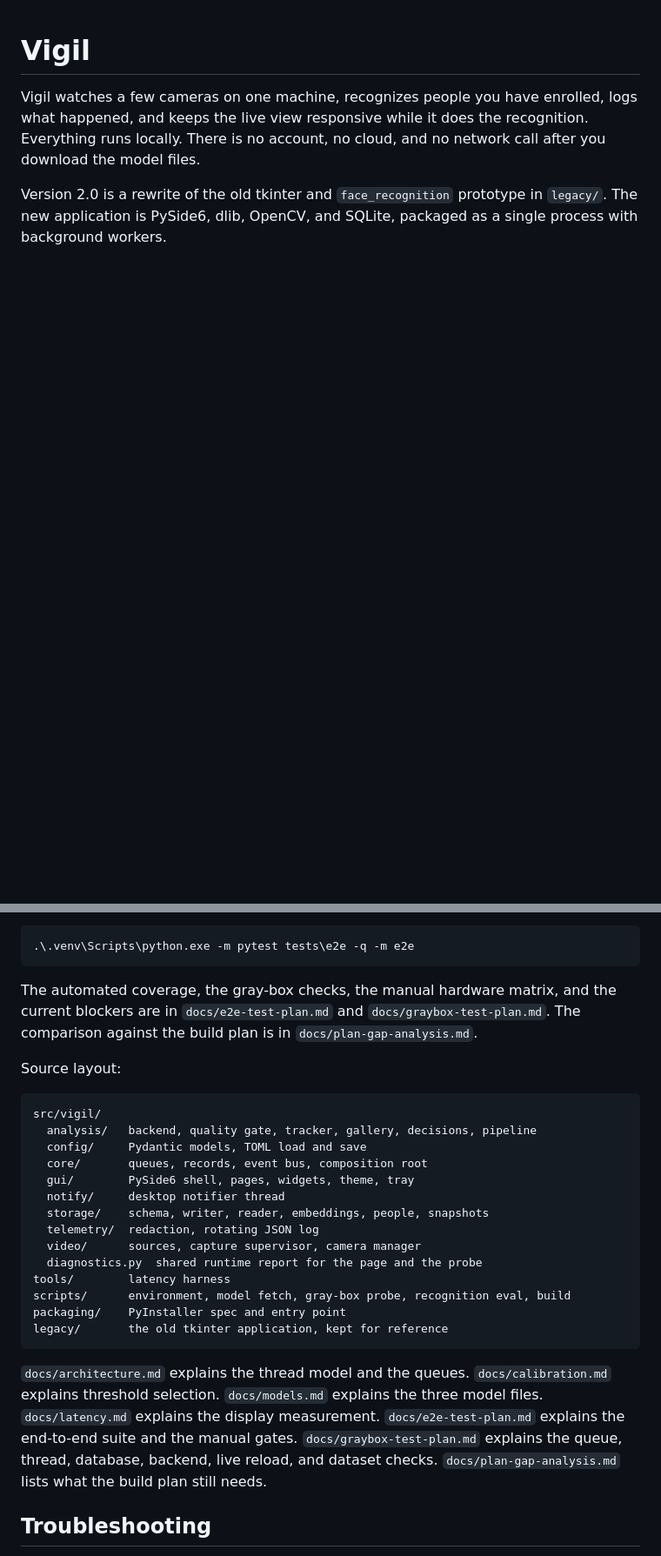
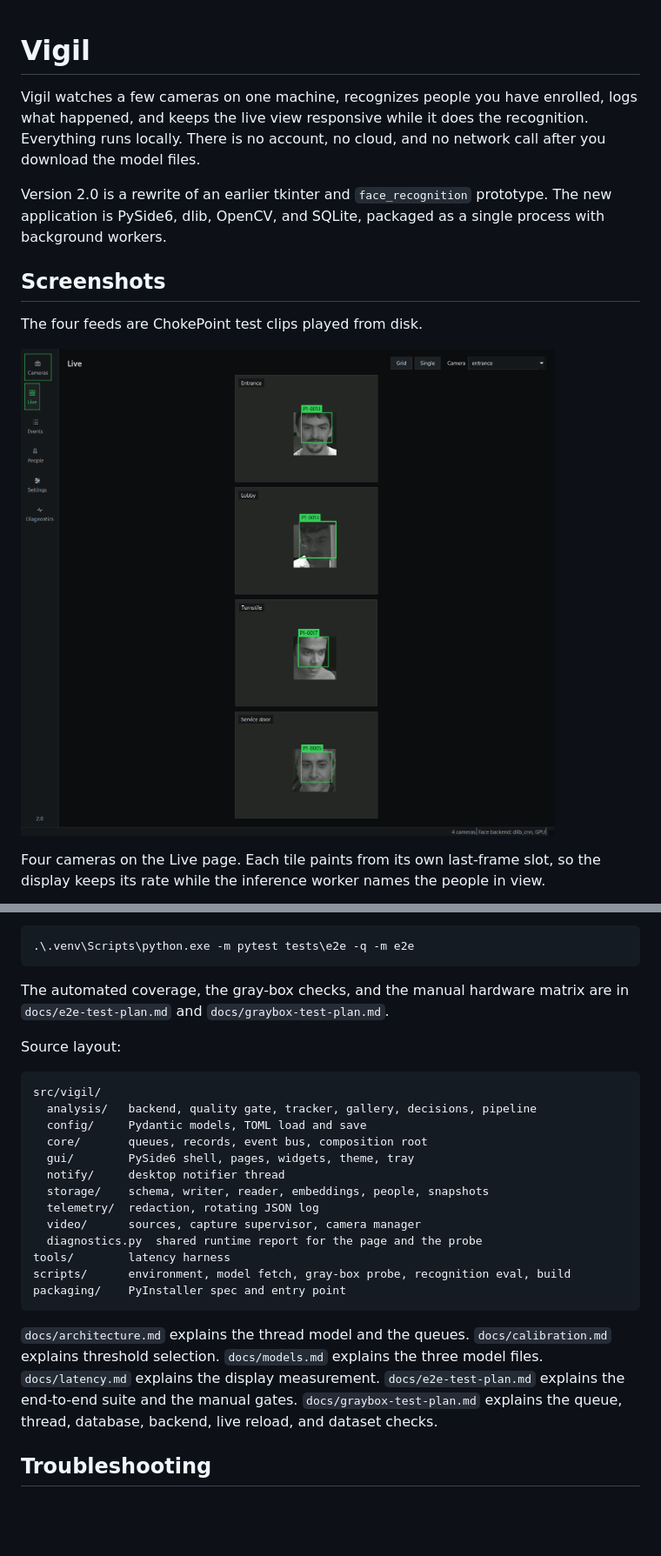
Before and after one commit to Tranquil888/Vigil-IVSS, a Markdown page: README.MD, 2 parts joined by grey strips. Shown at 87% size. Rendered like a GitHub page; pictures changed too: docs/images/live-grid.png (added); blank space fills up the shorter version.

````diff
--- a/README.MD
+++ b/README.MD
@@ -5,6 +5,17 @@ enrolled, logs what happened, and keeps the live view responsive while it
 does the recognition. Everything runs locally. There is no account, no
 cloud, and no network call after you download the model files.
 
-Version 2.0 is a rewrite of the old tkinter and `face_recognition`
-prototype in `legacy/`. The new application is PySide6, dlib, OpenCV, and
-SQLite, packaged as a single process with background workers.
+Version 2.0 is a rewrite of an earlier tkinter and `face_recognition`
+prototype. The new application is PySide6, dlib, OpenCV, and SQLite, packaged
+as a single process with background workers.
+
+## Screenshots
+
+The four feeds are ChokePoint test clips played from disk.
+
+![Live page with four cameras and recognition overlays](docs/images/live-grid.png)
+
+Four cameras on the Live page. Each tile paints from its own last-frame slot,
+so the display keeps its rate while the inference worker names the people in
+view.
+
@@ -386,10 +406,8 @@ real threads, and a real SQLite file, and need no camera or GPU:
 .\.venv\Scripts\python.exe -m pytest tests\e2e -q -m e2e
 ```
 
-The automated coverage, the gray-box checks, the manual hardware matrix, and
-the current blockers are in `docs/e2e-test-plan.md` and
-`docs/graybox-test-plan.md`. The comparison against the build plan is in
-`docs/plan-gap-analysis.md`.
+The automated coverage, the gray-box checks, and the manual hardware matrix are
+in `docs/e2e-test-plan.md` and `docs/graybox-test-plan.md`.
 
 Source layout:
 
@@ -407,7 +425,6 @@ src/vigil/
 tools/        latency harness
 scripts/      environment, model fetch, gray-box probe, recognition eval, build
 packaging/    PyInstaller spec and entry point
-legacy/       the old tkinter application, kept for reference
 ```
 
 `docs/architecture.md` explains the thread model and the queues.
@@ -417,7 +434,6 @@ legacy/       the old tkinter application, kept for reference
 `docs/e2e-test-plan.md` explains the end-to-end suite and the manual gates.
 `docs/graybox-test-plan.md` explains the queue, thread, database, backend, live
 reload, and dataset checks.
-`docs/plan-gap-analysis.md` lists what the build plan still needs.
 
 ## Troubleshooting
 
````
Also changed, not shown: other parts of README.MD (+11 -2 lines), docs/images/events.png (added), docs/images/settings.png (added).
